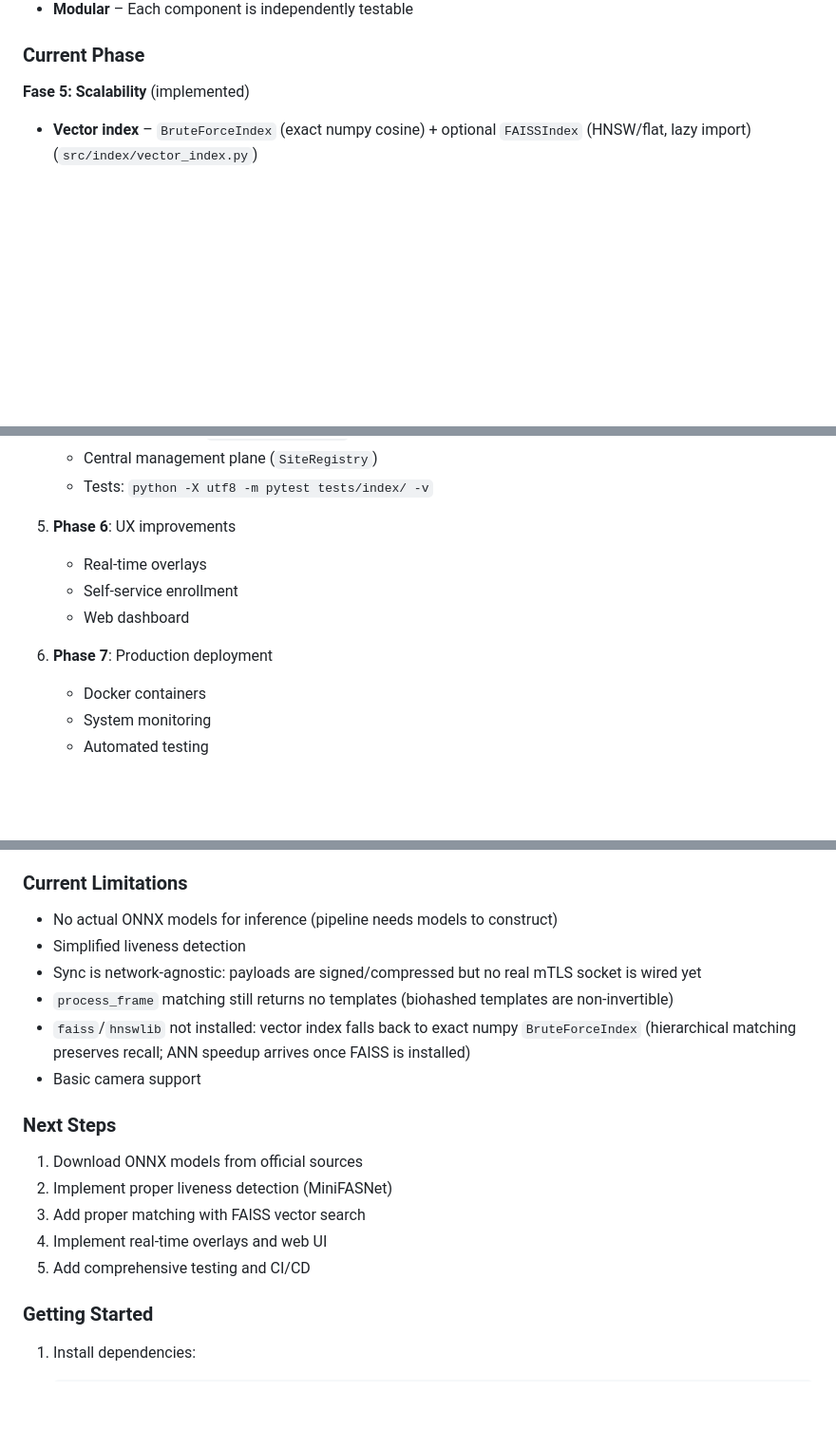
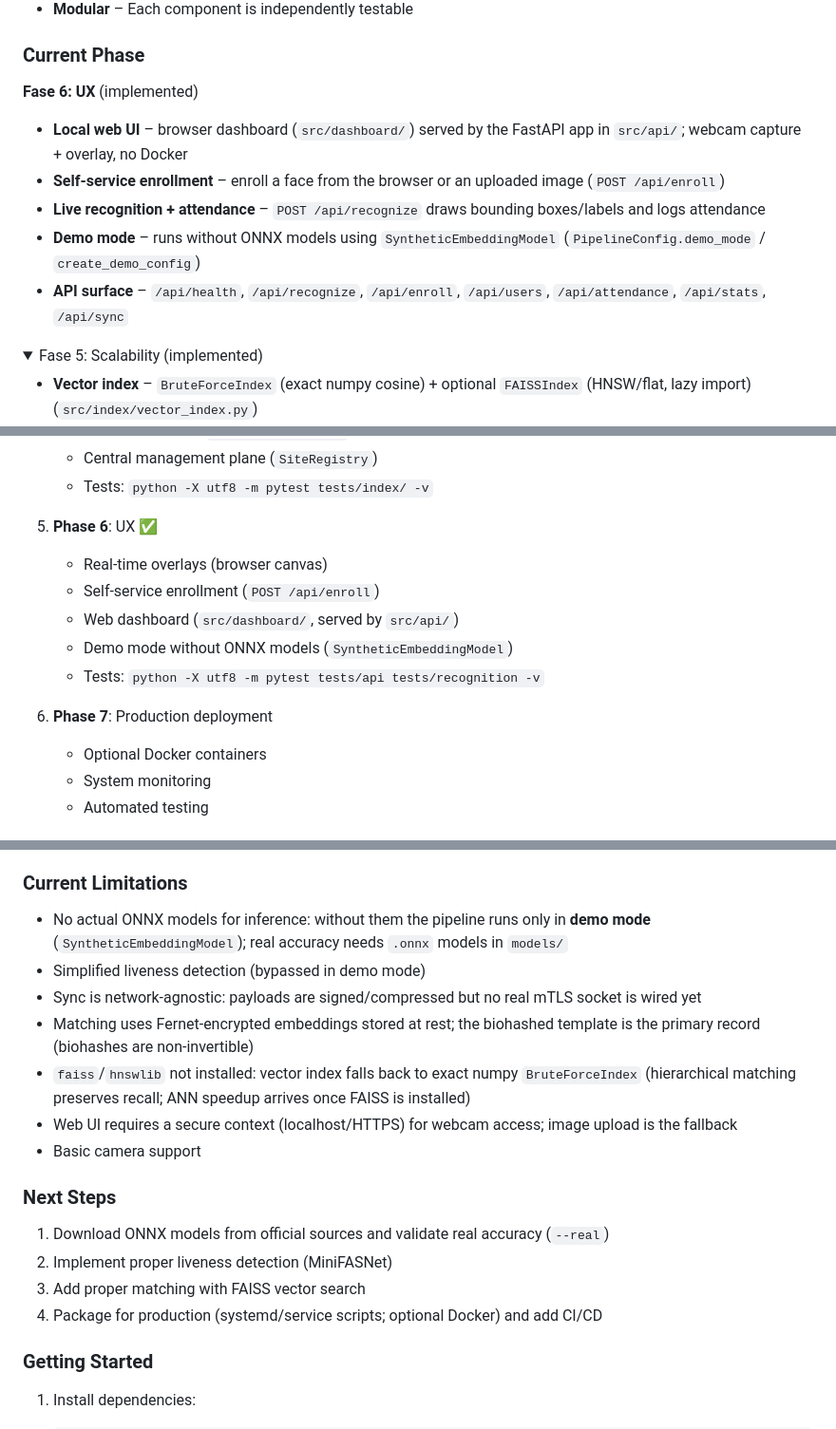
Before and after one commit to Samsulmaarif01/FaceAttendance, a Markdown page: README.md, 3 parts joined by grey strips. Shown at 95% size. Rendered like a GitHub page; folded sections open; blank space fills up the shorter version.

```diff
--- a/README.md
+++ b/README.md
@@ -39,7 +40,16 @@ graph TD
 
 ### Current Phase
 
-**Fase 5: Scalability** (implemented)
+**Fase 6: UX** (implemented)
+- **Local web UI** – browser dashboard (`src/dashboard/`) served by the FastAPI app in `src/api/`; webcam capture + overlay, no Docker
+- **Self-service enrollment** – enroll a face from the browser or an uploaded image (`POST /api/enroll`)
+- **Live recognition + attendance** – `POST /api/recognize` draws bounding boxes/labels and logs attendance
+- **Demo mode** – runs without ONNX models using `SyntheticEmbeddingModel` (`PipelineConfig.demo_mode` / `create_demo_config`)
+- **API surface** – `/api/health`, `/api/recognize`, `/api/enroll`, `/api/users`, `/api/attendance`, `/api/stats`, `/api/sync`
+
+<details>
+<summary>Fase 5: Scalability (implemented)</summary>
+
 - **Vector index** – `BruteForceIndex` (exact numpy cosine) + optional `FAISSIndex` (HNSW/flat, lazy import) (`src/index/vector_index.py`)
 - **Hierarchical matching** – `PCAReducer` (numpy SVD) coarse filter → full-vector refinement (`src/index/hierarchical.py`)
 - **Per-site sharding** – `ShardedVectorIndex` routes queries to relevant site shards (`src/index/sharding.py`)
@@ -231,13 +270,15 @@ python main.py --test
    - Central management plane (`SiteRegistry`)
    - Tests: `python -X utf8 -m pytest tests/index/ -v`
 
-5. **Phase 6**: UX improvements
-   - Real-time overlays
-   - Self-service enrollment
-   - Web dashboard
+5. **Phase 6**: UX ✅
+   - Real-time overlays (browser canvas)
+   - Self-service enrollment (`POST /api/enroll`)
+   - Web dashboard (`src/dashboard/`, served by `src/api/`)
+   - Demo mode without ONNX models (`SyntheticEmbeddingModel`)
+   - Tests: `python -X utf8 -m pytest tests/api tests/recognition -v`
 
 6. **Phase 7**: Production deployment
-   - Docker containers
+   - Optional Docker containers
    - System monitoring
    - Automated testing
 
@@ -252,21 +293,23 @@ python main.py --test
 
 ### Current Limitations
 
-- No actual ONNX models for inference (pipeline needs models to construct)
-- Simplified liveness detection
+- No actual ONNX models for inference: without them the pipeline runs only in **demo mode**
+  (`SyntheticEmbeddingModel`); real accuracy needs `.onnx` models in `models/`
+- Simplified liveness detection (bypassed in demo mode)
 - Sync is network-agnostic: payloads are signed/compressed but no real mTLS socket is wired yet
-- `process_frame` matching still returns no templates (biohashed templates are non-invertible)
+- Matching uses Fernet-encrypted embeddings stored at rest; the biohashed template is the
+  primary record (biohashes are non-invertible)
 - `faiss`/`hnswlib` not installed: vector index falls back to exact numpy `BruteForceIndex`
   (hierarchical matching preserves recall; ANN speedup arrives once FAISS is installed)
+- Web UI requires a secure context (localhost/HTTPS) for webcam access; image upload is the fallback
 - Basic camera support
 
 ### Next Steps
 
-1. Download ONNX models from official sources
+1. Download ONNX models from official sources and validate real accuracy (`--real`)
 2. Implement proper liveness detection (MiniFASNet)
 3. Add proper matching with FAISS vector search
-4. Implement real-time overlays and web UI
-5. Add comprehensive testing and CI/CD
+4. Package for production (systemd/service scripts; optional Docker) and add CI/CD
 
 ### Getting Started
 
```
Also changed, not shown: other parts of README.md (+49 -19 lines), AGENTS.md (+14 -8 lines).
